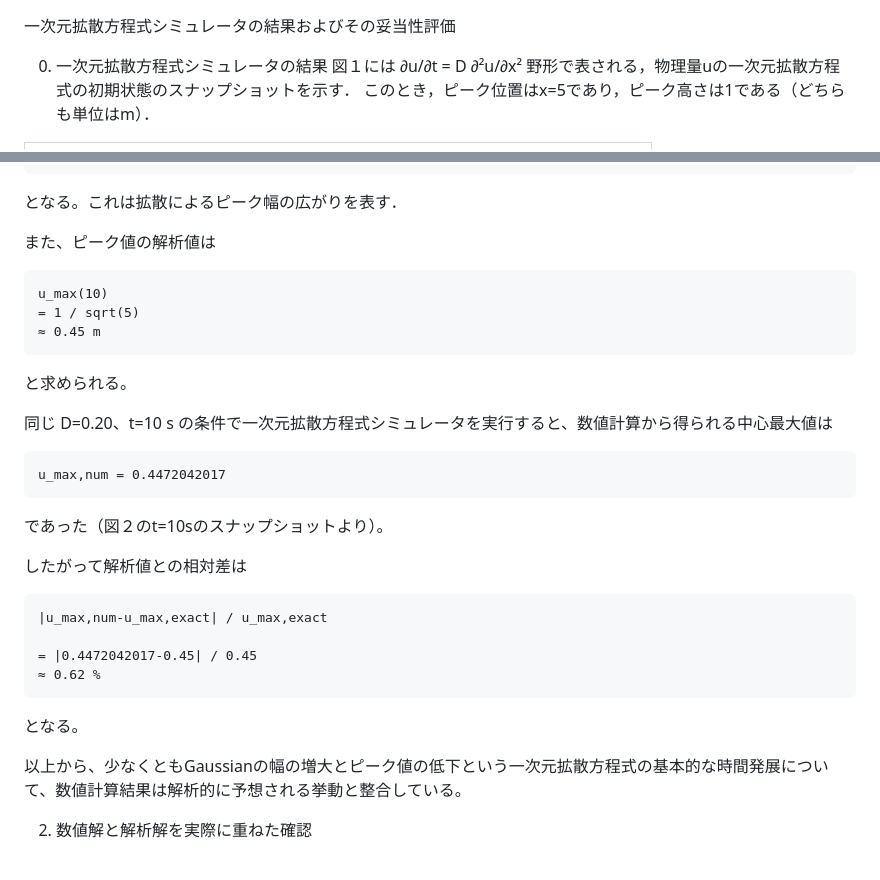
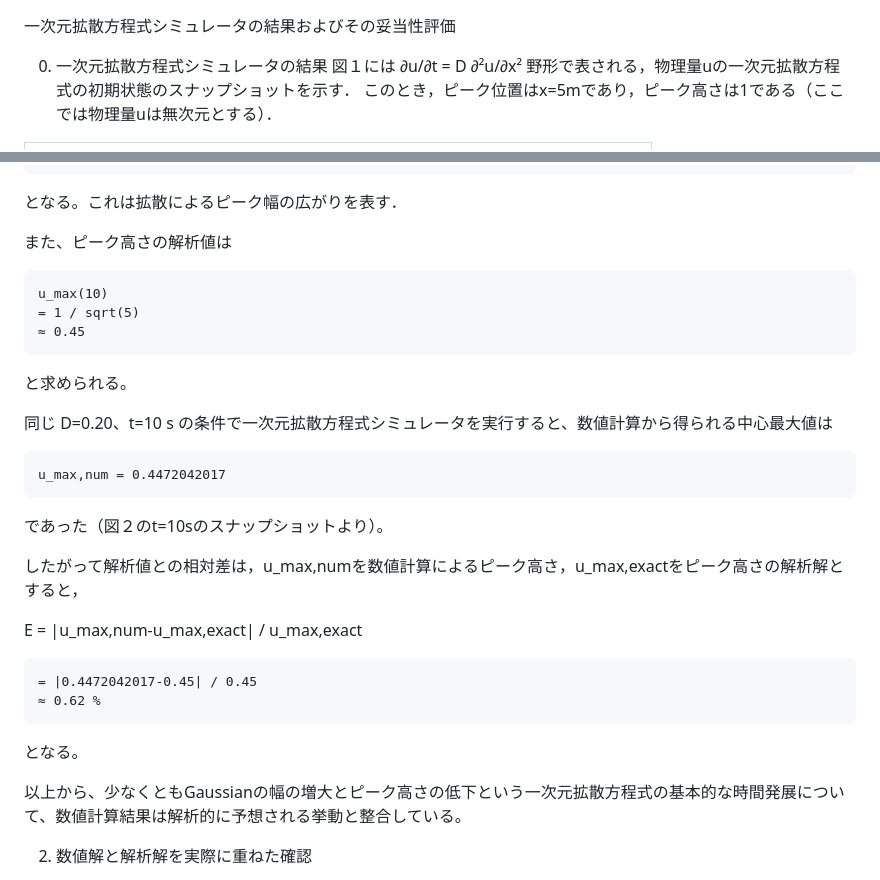
Before and after one commit to TakatoNishio/a, a Markdown page: README.md, 2 parts joined by grey strips. GitHub-like rendering.

```diff
--- a/README.md
+++ b/README.md
@@ -4,7 +4,7 @@
 図１には
   ∂u/∂t = D ∂²u/∂x²
 野形で表される，物理量uの一次元拡散方程式の初期状態のスナップショットを示す．
-このとき，ピーク位置はx=5であり，ピーク高さは1である（どちらも単位はm）．
+このとき，ピーク位置はx=5mであり，ピーク高さは1である（ここでは物理量uは無次元とする）．
 
 |<img src="figure/initial-condition.png" width="600">|
 |:--:|
@@ -70,11 +70,11 @@
 
 となる。これは拡散によるピーク幅の広がりを表す．
 
-また、ピーク値の解析値は
+また、ピーク高さの解析値は
 
     u_max(10)
     = 1 / sqrt(5)
-    ≈ 0.45 m
+    ≈ 0.45
 
 と求められる。
 
@@ -84,16 +84,16 @@
 
 であった（図２のt=10sのスナップショットより）。
 
-したがって解析値との相対差は
+したがって解析値との相対差は，u_max,numを数値計算によるピーク高さ，u_max,exactをピーク高さの解析解とすると，
 
-    |u_max,num-u_max,exact| / u_max,exact
+   E = |u_max,num-u_max,exact| / u_max,exact
 
     = |0.4472042017-0.45| / 0.45
     ≈ 0.62 %
 
 となる。
 
-以上から、少なくともGaussianの幅の増大とピーク値の低下という一次元拡散方程式の基本的な時間発展について、数値計算結果は解析的に予想される挙動と整合している。
+以上から、少なくともGaussianの幅の増大とピーク高さの低下という一次元拡散方程式の基本的な時間発展について、数値計算結果は解析的に予想される挙動と整合している。
 
 
 2. 数値解と解析解を実際に重ねた確認
```
